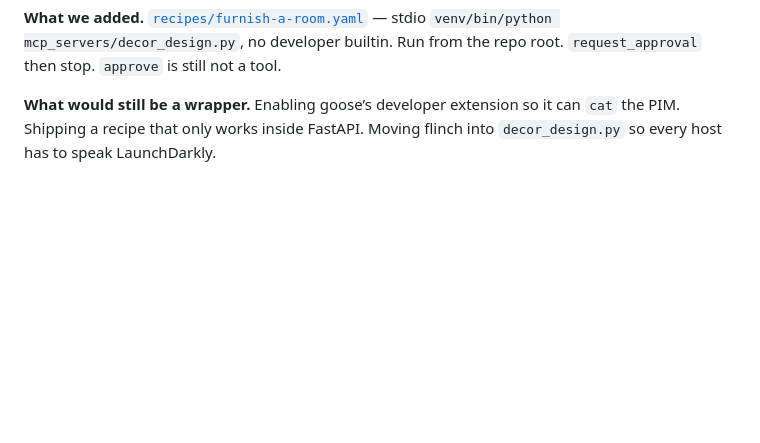
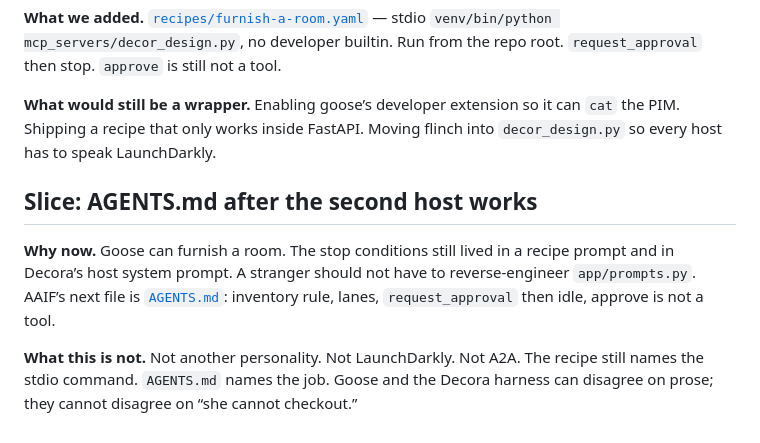
Before and after one commit to arober39/decor-agent, a Markdown page: docs/aaif-learning.md, the part around the change. GitHub-like rendering; blank space fills up the shorter version.

```diff
--- a/docs/aaif-learning.md
+++ b/docs/aaif-learning.md
@@ -223,3 +223,9 @@ The product is a spec you can Approve, not a chat that invents IKEA.
 **What we added.** [`recipes/furnish-a-room.yaml`](../recipes/furnish-a-room.yaml) — stdio `venv/bin/python mcp_servers/decor_design.py`, no developer builtin. Run from the repo root. `request_approval` then stop. `approve` is still not a tool.
 
 **What would still be a wrapper.** Enabling goose’s developer extension so it can `cat` the PIM. Shipping a recipe that only works inside FastAPI. Moving flinch into `decor_design.py` so every host has to speak LaunchDarkly.
+
+## Slice: AGENTS.md after the second host works
+
+**Why now.** Goose can furnish a room. The stop conditions still lived in a recipe prompt and in Decora’s host system prompt. A stranger should not have to reverse-engineer `app/prompts.py`. AAIF’s next file is [`AGENTS.md`](../AGENTS.md): inventory rule, lanes, `request_approval` then idle, approve is not a tool.
+
+**What this is not.** Not another personality. Not LaunchDarkly. Not A2A. The recipe still names the stdio command. `AGENTS.md` names the job. Goose and the Decora harness can disagree on prose; they cannot disagree on “she cannot checkout.”
```
Also changed, not shown: AGENTS.md (added, +40 -0 lines), README.md (+6 -6 lines).
